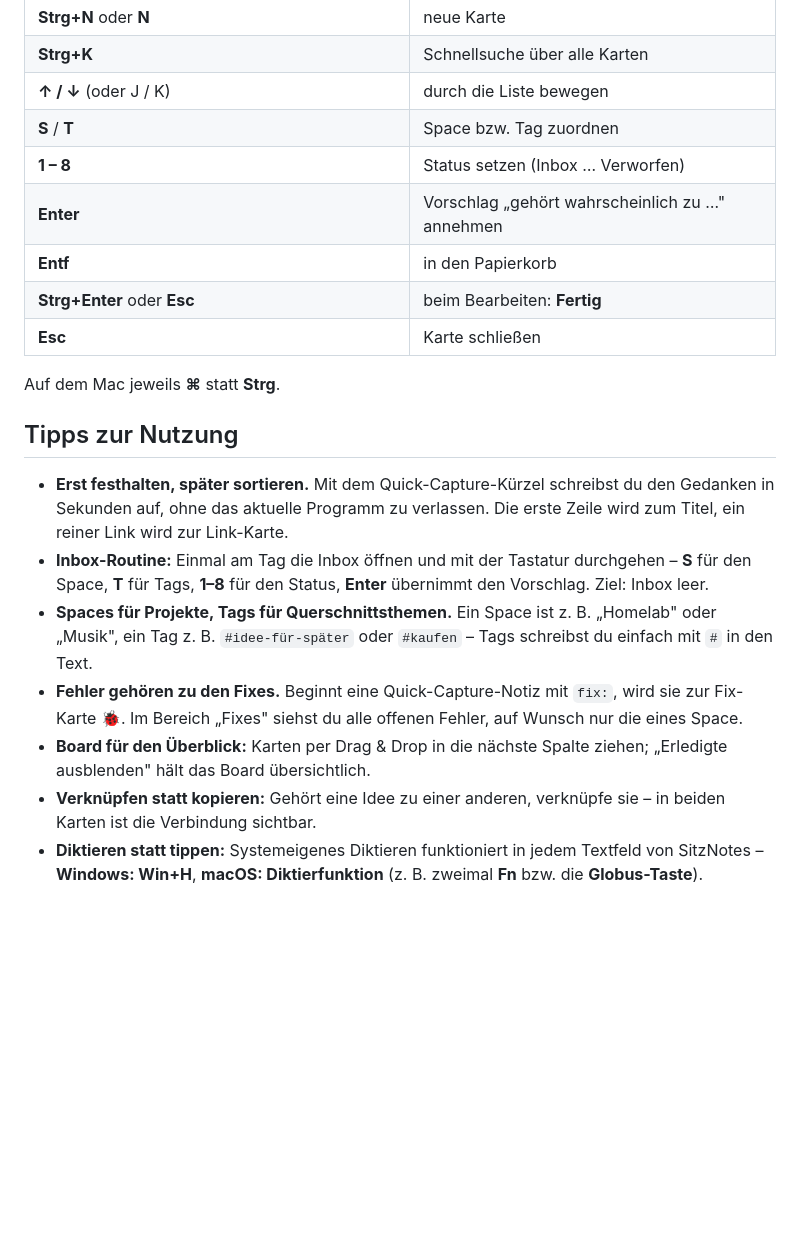
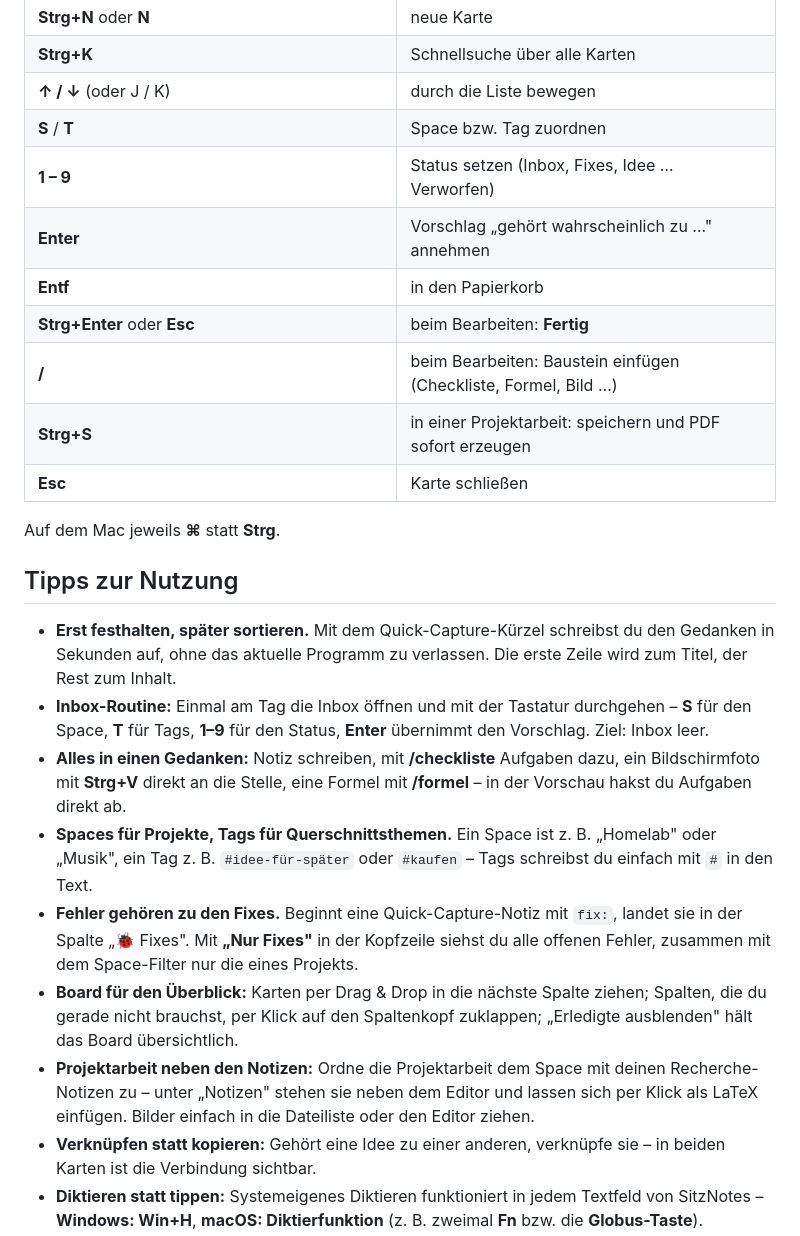
Before and after one commit to Sitz9/sitznotes-releases, a Markdown page: README.md, the part around one of its changes. Drawn GitHub-style; blank space fills up the shorter version.

```diff
--- a/README.md
+++ b/README.md
@@ -86,21 +104,25 @@ und die Sicherungen darin gelöscht.
 | **Strg+K** | Schnellsuche über alle Karten |
 | **↑ / ↓** (oder J / K) | durch die Liste bewegen |
 | **S** / **T** | Space bzw. Tag zuordnen |
-| **1 – 8** | Status setzen (Inbox … Verworfen) |
+| **1 – 9** | Status setzen (Inbox, Fixes, Idee … Verworfen) |
 | **Enter** | Vorschlag „gehört wahrscheinlich zu …" annehmen |
 | **Entf** | in den Papierkorb |
 | **Strg+Enter** oder **Esc** | beim Bearbeiten: **Fertig** |
+| **/** | beim Bearbeiten: Baustein einfügen (Checkliste, Formel, Bild …) |
+| **Strg+S** | in einer Projektarbeit: speichern und PDF sofort erzeugen |
 | **Esc** | Karte schließen |
 
 Auf dem Mac jeweils **⌘** statt **Strg**.
 
 ## Tipps zur Nutzung
 
-- **Erst festhalten, später sortieren.** Mit dem Quick-Capture-Kürzel schreibst du den Gedanken in Sekunden auf, ohne das aktuelle Programm zu verlassen. Die erste Zeile wird zum Titel, ein reiner Link wird zur Link-Karte.
-- **Inbox-Routine:** Einmal am Tag die Inbox öffnen und mit der Tastatur durchgehen – **S** für den Space, **T** für Tags, **1–8** für den Status, **Enter** übernimmt den Vorschlag. Ziel: Inbox leer.
+- **Erst festhalten, später sortieren.** Mit dem Quick-Capture-Kürzel schreibst du den Gedanken in Sekunden auf, ohne das aktuelle Programm zu verlassen. Die erste Zeile wird zum Titel, der Rest zum Inhalt.
+- **Inbox-Routine:** Einmal am Tag die Inbox öffnen und mit der Tastatur durchgehen – **S** für den Space, **T** für Tags, **1–9** für den Status, **Enter** übernimmt den Vorschlag. Ziel: Inbox leer.
+- **Alles in einen Gedanken:** Notiz schreiben, mit **/checkliste** Aufgaben dazu, ein Bildschirmfoto mit **Strg+V** direkt an die Stelle, eine Formel mit **/formel** – in der Vorschau hakst du Aufgaben direkt ab.
 - **Spaces für Projekte, Tags für Querschnittsthemen.** Ein Space ist z. B. „Homelab" oder „Musik", ein Tag z. B. `#idee-für-später` oder `#kaufen` – Tags schreibst du einfach mit `#` in den Text.
-- **Fehler gehören zu den Fixes.** Beginnt eine Quick-Capture-Notiz mit `fix:`, wird sie zur Fix-Karte 🐞. Im Bereich „Fixes" siehst du alle offenen Fehler, auf Wunsch nur die eines Space.
-- **Board für den Überblick:** Karten per Drag & Drop in die nächste Spalte ziehen; „Erledigte ausblenden" hält das Board übersichtlich.
+- **Fehler gehören zu den Fixes.** Beginnt eine Quick-Capture-Notiz mit `fix:`, landet sie in der Spalte „🐞 Fixes". Mit **„Nur Fixes"** in der Kopfzeile siehst du alle offenen Fehler, zusammen mit dem Space-Filter nur die eines Projekts.
+- **Board für den Überblick:** Karten per Drag & Drop in die nächste Spalte ziehen; Spalten, die du gerade nicht brauchst, per Klick auf den Spaltenkopf zuklappen; „Erledigte ausblenden" hält das Board übersichtlich.
+- **Projektarbeit neben den Notizen:** Ordne die Projektarbeit dem Space mit deinen Recherche-Notizen zu – unter „Notizen" stehen sie neben dem Editor und lassen sich per Klick als LaTeX einfügen. Bilder einfach in die Dateiliste oder den Editor ziehen.
 - **Verknüpfen statt kopieren:** Gehört eine Idee zu einer anderen, verknüpfe sie – in beiden Karten ist die Verbindung sichtbar.
 - **Diktieren statt tippen:** Systemeigenes Diktieren funktioniert in jedem Textfeld von SitzNotes – **Windows: Win+H**, **macOS: Diktierfunktion** (z. B. zweimal **Fn** bzw. die **Globus-Taste**).
 - **Sicherungsordner außerhalb des App-Datenordners wählen** (Einstellungen → Sicherungsordner), z. B. **Dokumente**, ein **NAS** oder ein Cloud-Ordner. Dann überstehen deine Sicherungen auch eine Deinstallation oder einen Rechnerwechsel.
```
Also changed, not shown: other parts of README.md (+38 -9 lines), assets/screenshots/sitznotes-board.png, assets/screenshots/sitznotes-liste.png, assets/screenshots/sitznotes-projektarbeit.png (added).
